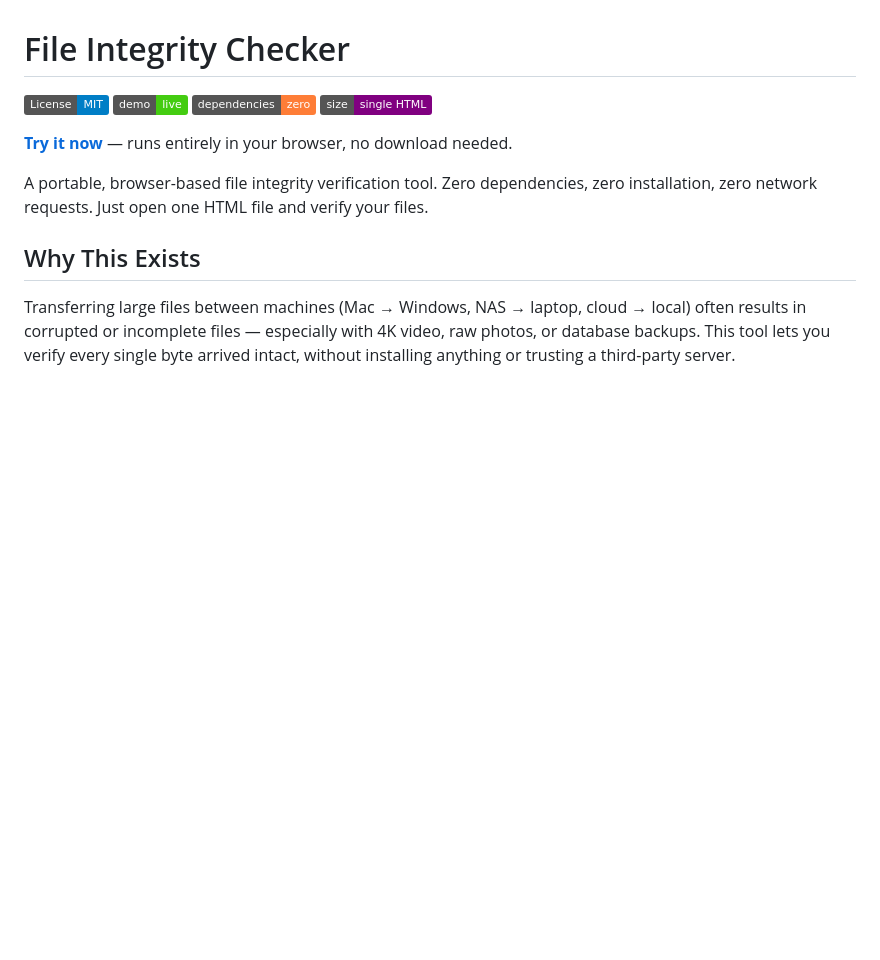
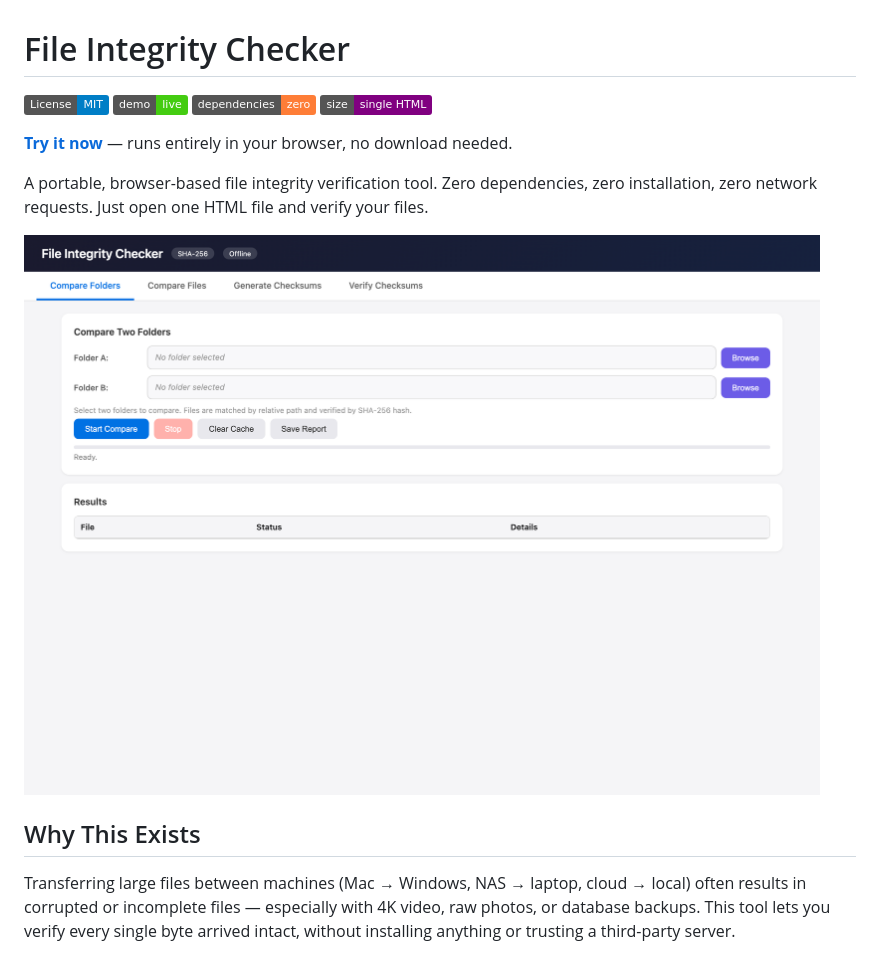
Before and after one commit to tongyi24/file-integrity-checker, a Markdown page: README.md, the part around the change. Rendered like a GitHub page; pictures changed too: docs/screenshot.png (added); badges without logos; blank space fills up the shorter version.

```diff
--- a/README.md
+++ b/README.md
@@ -8,6 +8,8 @@
 **[Try it now](https://tongyi24.github.io/file-integrity-checker/)** — runs entirely in your browser, no download needed.
 
 A portable, browser-based file integrity verification tool. Zero dependencies, zero installation, zero network requests. Just open one HTML file and verify your files.
+
+![Screenshot](docs/screenshot.png)
 
 ## Why This Exists
 
```
Also changed, not shown: 1 other file.
